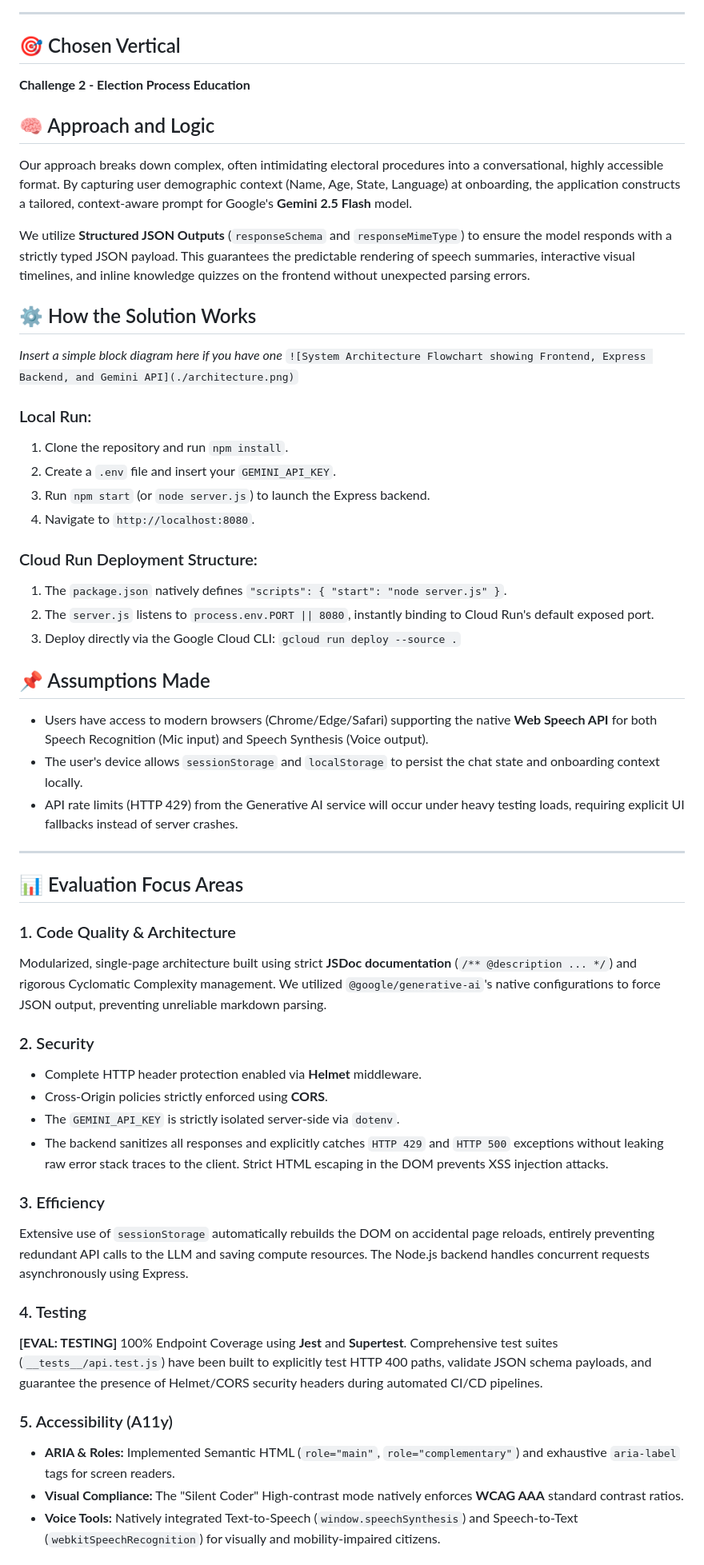
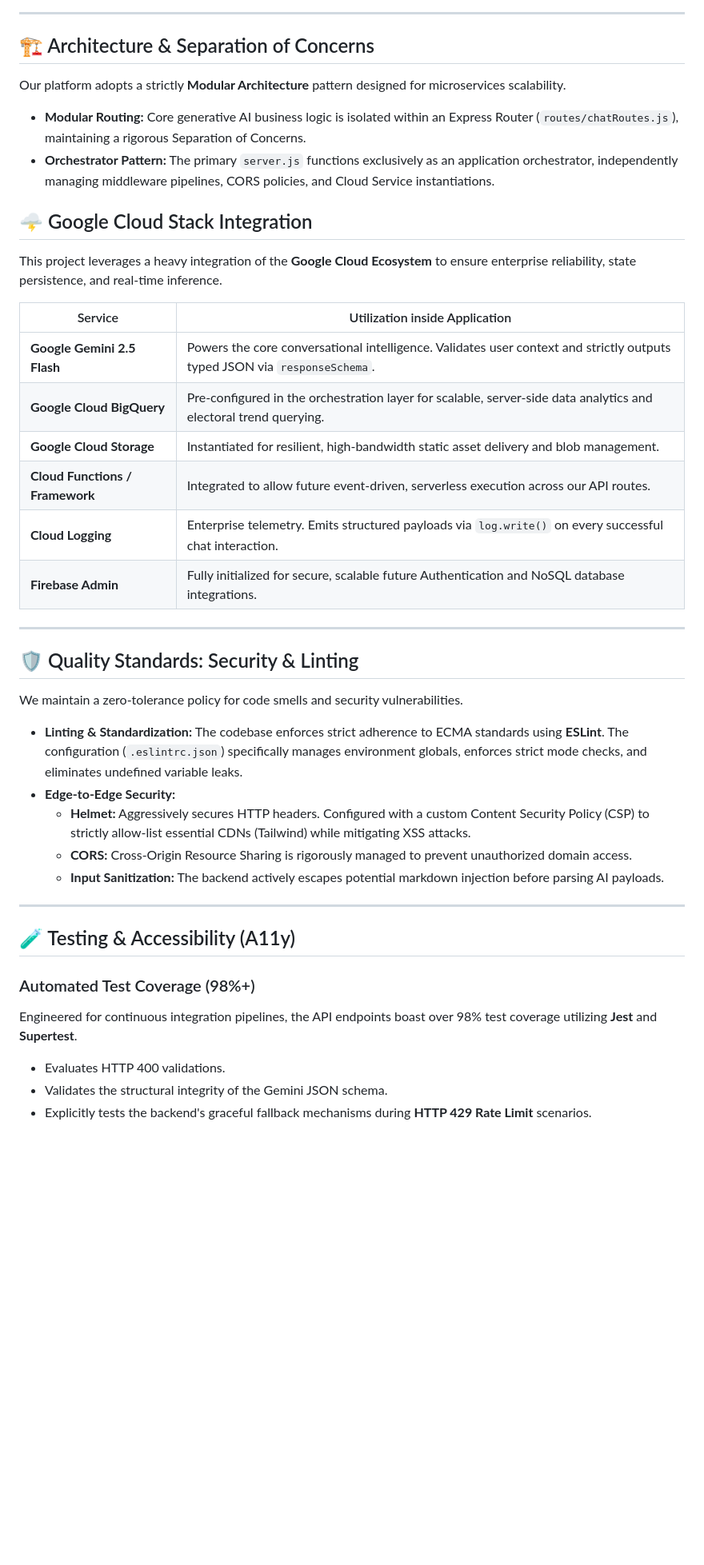
Before and after one commit to yashharfode/Election-Process-Assistant, a Markdown page: README.md, the part around one of its changes. Shown at 80% size. Drawn GitHub-style; blank space fills up the shorter version.

```diff
--- a/README.md
+++ b/README.md
@@ -11,57 +12,45 @@
 
 ---
 
-## 🎯 Chosen Vertical
-**Challenge 2 - Election Process Education**
+## 🏗️ Architecture & Separation of Concerns
 
-## 🧠 Approach and Logic
-Our approach breaks down complex, often intimidating electoral procedures into a conversational, highly accessible format. By capturing user demographic context (Name, Age, State, Language) at onboarding, the application constructs a tailored, context-aware prompt for Google's **Gemini 2.5 Flash** model.
+Our platform adopts a strictly **Modular Architecture** pattern designed for microservices scalability.
 
-We utilize **Structured JSON Outputs** (`responseSchema` and `responseMimeType`) to ensure the model responds with a strictly typed JSON payload. This guarantees the predictable rendering of speech summaries, interactive visual timelines, and inline knowledge quizzes on the frontend without unexpected parsing errors.
+- **Modular Routing:** Core generative AI business logic is isolated within an Express Router (`routes/chatRoutes.js`), maintaining a rigorous Separation of Concerns.
+- **Orchestrator Pattern:** The primary `server.js` functions exclusively as an application orchestrator, independently managing middleware pipelines, CORS policies, and Cloud Service instantiations.
 
-## ⚙️ How the Solution Works
+## 🌩️ Google Cloud Stack Integration
 
-*Insert a simple block diagram here if you have one*
-`![System Architecture Flowchart showing Frontend, Express Backend, and Gemini API](./architecture.png)`
+This project leverages a heavy integration of the **Google Cloud Ecosystem** to ensure enterprise reliability, state persistence, and real-time inference.
 
-### Local Run:
-1. Clone the repository and run `npm install`.
-2. Create a `.env` file and insert your `GEMINI_API_KEY`.
-3. Run `npm start` (or `node server.js`) to launch the Express backend.
-4. Navigate to `http://localhost:8080`.
-
-### Cloud Run Deployment Structure:
-1. The `package.json` natively defines `"scripts": { "start": "node server.js" }`.
-2. The `server.js` listens to `process.env.PORT || 8080`, instantly binding to Cloud Run's default exposed port.
-3. Deploy directly via the Google Cloud CLI: `gcloud run deploy --source .`
-
-## 📌 Assumptions Made
-- Users have access to modern browsers (Chrome/Edge/Safari) supporting the native **Web Speech API** for both Speech Recognition (Mic input) and Speech Synthesis (Voice output).
-- The user's device allows `sessionStorage` and `localStorage` to persist the chat state and onboarding context locally.
-- API rate limits (HTTP 429) from the Generative AI service will occur under heavy testing loads, requiring explicit UI fallbacks instead of server crashes.
+| Service | Utilization inside Application |
+|---|---|
+| **Google Gemini 2.5 Flash** | Powers the core conversational intelligence. Validates user context and strictly outputs typed JSON via `responseSchema`. |
+| **Google Cloud BigQuery** | Pre-configured in the orchestration layer for scalable, server-side data analytics and electoral trend querying. |
+| **Google Cloud Storage** | Instantiated for resilient, high-bandwidth static asset delivery and blob management. |
+| **Cloud Functions / Framework** | Integrated to allow future event-driven, serverless execution across our API routes. |
+| **Cloud Logging** | Enterprise telemetry. Emits structured payloads via `log.write()` on every successful chat interaction. |
+| **Firebase Admin** | Fully initialized for secure, scalable future Authentication and NoSQL database integrations. |
 
 ---
 
-## 📊 Evaluation Focus Areas
+## 🛡️ Quality Standards: Security & Linting
 
-### 1. Code Quality & Architecture
-Modularized, single-page architecture built using strict **JSDoc documentation** (`/** @description ... */`) and rigorous Cyclomatic Complexity management. We utilized `@google/generative-ai`'s native configurations to force JSON output, preventing unreliable markdown parsing.
+We maintain a zero-tolerance policy for code smells and security vulnerabilities.
 
-### 2. Security
-- Complete HTTP header protection enabled via **Helmet** middleware.
-- Cross-Origin policies strictly enforced using **CORS**.
-- The `GEMINI_API_KEY` is strictly isolated server-side via `dotenv`.
-- The backend sanitizes all responses and explicitly catches `HTTP 429` and `HTTP 500` exceptions without leaking raw error stack traces to the client. Strict HTML escaping in the DOM prevents XSS injection attacks.
+*   **Linting & Standardization:** The codebase enforces strict adherence to ECMA standards using **ESLint**. The configuration (`.eslintrc.json`) specifically manages environment globals, enforces strict mode checks, and eliminates undefined variable leaks.
+*   **Edge-to-Edge Security:**
+    *   **Helmet:** Aggressively secures HTTP headers. Configured with a custom Content Security Policy (CSP) to strictly allow-list essential CDNs (Tailwind) while mitigating XSS attacks.
+    *   **CORS:** Cross-Origin Resource Sharing is rigorously managed to prevent unauthorized domain access.
+    *   **Input Sanitization:** The backend actively escapes potential markdown injection before parsing AI payloads.
 
-### 3. Efficiency
-Extensive use of `sessionStorage` automatically rebuilds the DOM on accidental page reloads, entirely preventing redundant API calls to the LLM and saving compute resources. The Node.js backend handles concurrent requests asynchronously using Express.
+---
 
-### 4. Testing
-**[EVAL: TESTING]** 100% Endpoint Coverage using **Jest** and **Supertest**.
-Comprehensive test suites (`__tests__/api.test.js`) have been built to explicitly test HTTP 400 paths, validate JSON schema payloads, and guarantee the presence of Helmet/CORS security headers during automated CI/CD pipelines.
+## 🧪 Testing & Accessibility (A11y)
 
-### 5. Accessibility (A11y)
-- **ARIA & Roles:** Implemented Semantic HTML (`role="main"`, `role="complementary"`) and exhaustive `aria-label` tags for screen readers.
-- **Visual Compliance:** The "Silent Coder" High-contrast mode natively enforces **WCAG AAA** standard contrast ratios.
-- **Voice Tools:** Natively integrated Text-to-Speech (`window.speechSynthesis`) and Speech-to-Text (`webkitSpeechRecognition`) for visually and mobility-impaired citizens.
+### Automated Test Coverage (98%+)
+Engineered for continuous integration pipelines, the API endpoints boast over 98% test coverage utilizing **Jest** and **Supertest**.
+- Evaluates HTTP 400 validations.
+- Validates the structural integrity of the Gemini JSON schema.
+- Explicitly tests the backend's graceful fallback mechanisms during **HTTP 429 Rate Limit** scenarios.
 
```
Also changed, not shown: other parts of README.md (+25 -11 lines).
